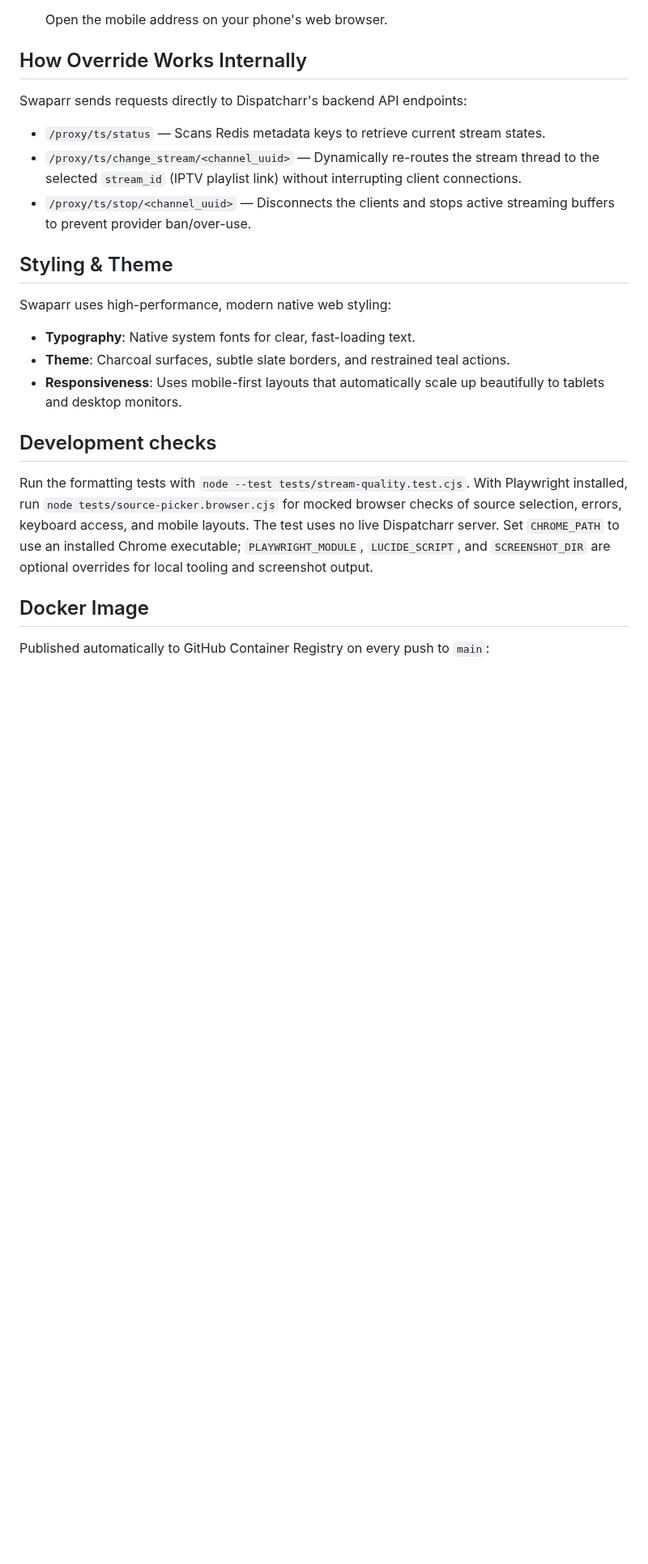
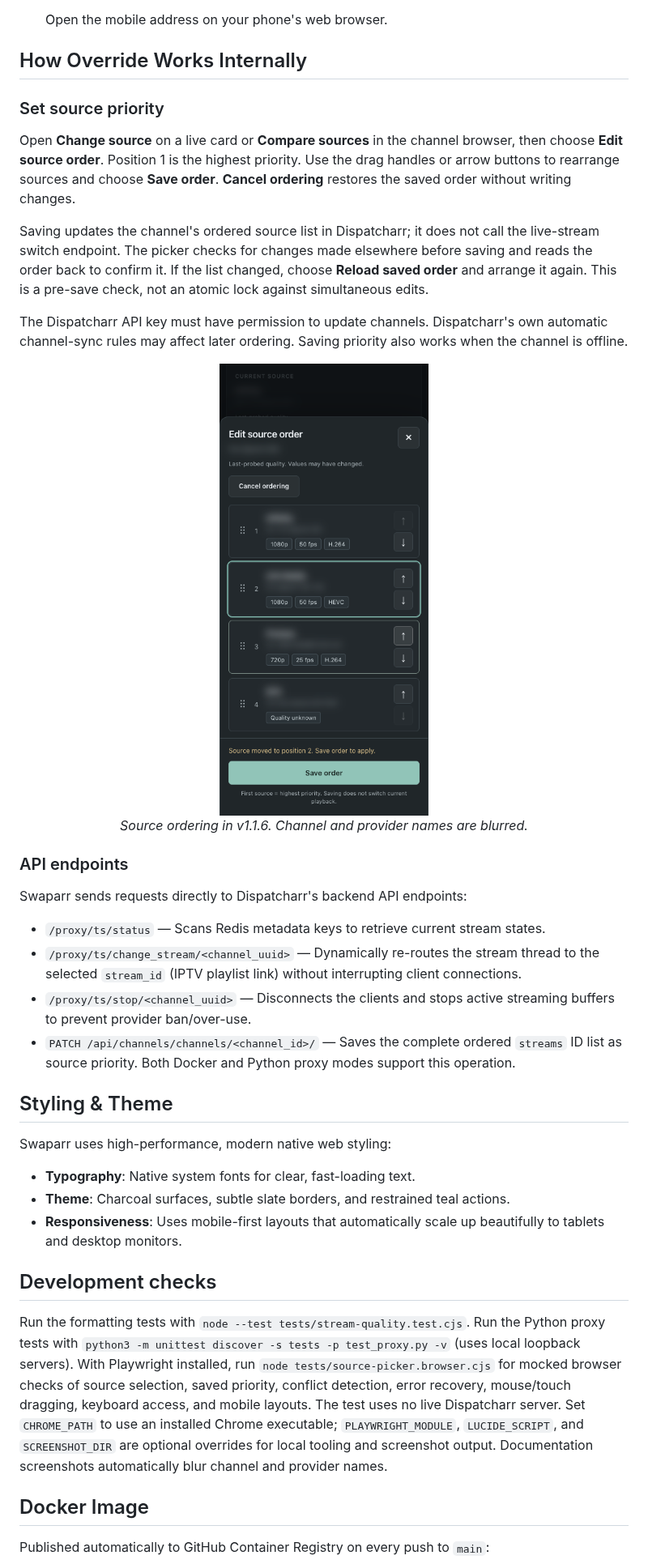
Before and after one commit to mckenna654/swaparr, a Markdown page: README.md, the part around one of its changes. Shown at 81% size. Drawn GitHub-style; pictures changed too: docs/screenshots/source-order-mobile.png (added); blank space fills up the shorter version.

Commit message:
feat: save channel source priority from the picker
Co-authored-by: codex <codex@openai.com>

```diff
--- a/README.md
+++ b/README.md
@@ -121,10 +122,26 @@ Open **http://your-server-ip:8080** on your phone or browser.
 
 ## How Override Works Internally
 
+### Set source priority
+
+Open **Change source** on a live card or **Compare sources** in the channel browser, then choose **Edit source order**. Position 1 is the highest priority. Use the drag handles or arrow buttons to rearrange sources and choose **Save order**. **Cancel ordering** restores the saved order without writing changes.
+
+Saving updates the channel's ordered source list in Dispatcharr; it does not call the live-stream switch endpoint. The picker checks for changes made elsewhere before saving and reads the order back to confirm it. If the list changed, choose **Reload saved order** and arrange it again. This is a pre-save check, not an atomic lock against simultaneous edits.
+
+The Dispatcharr API key must have permission to update channels. Dispatcharr's own automatic channel-sync rules may affect later ordering. Saving priority also works when the channel is offline.
+
+<div align="center">
+  <img src="docs/screenshots/source-order-mobile.png" alt="Source priority editor with numbered positions, drag handles, move buttons, and a separate Save order action" width="320" />
+  <p><em>Source ordering in v1.1.6. Channel and provider names are blurred.</em></p>
+</div>
+
+### API endpoints
+
 Swaparr sends requests directly to Dispatcharr's backend API endpoints:
 -   `/proxy/ts/status` — Scans Redis metadata keys to retrieve current stream states.
 -   `/proxy/ts/change_stream/<channel_uuid>` — Dynamically re-routes the stream thread to the selected `stream_id` (IPTV playlist link) without interrupting client connections.
 -   `/proxy/ts/stop/<channel_uuid>` — Disconnects the clients and stops active streaming buffers to prevent provider ban/over-use.
+-   `PATCH /api/channels/channels/<channel_id>/` — Saves the complete ordered `streams` ID list as source priority. Both Docker and Python proxy modes support this operation.
 
 ## Styling & Theme
 
@@ -136,7 +153,8 @@ Swaparr uses high-performance, modern native web styling:
 ## Development checks
 
 Run the formatting tests with `node --test tests/stream-quality.test.cjs`.
-With Playwright installed, run `node tests/source-picker.browser.cjs` for mocked browser checks of source selection, errors, keyboard access, and mobile layouts. The test uses no live Dispatcharr server. Set `CHROME_PATH` to use an installed Chrome executable; `PLAYWRIGHT_MODULE`, `LUCIDE_SCRIPT`, and `SCREENSHOT_DIR` are optional overrides for local tooling and screenshot output.
+Run the Python proxy tests with `python3 -m unittest discover -s tests -p test_proxy.py -v` (uses local loopback servers).
+With Playwright installed, run `node tests/source-picker.browser.cjs` for mocked browser checks of source selection, saved priority, conflict detection, error recovery, mouse/touch dragging, keyboard access, and mobile layouts. The test uses no live Dispatcharr server. Set `CHROME_PATH` to use an installed Chrome executable; `PLAYWRIGHT_MODULE`, `LUCIDE_SCRIPT`, and `SCREENSHOT_DIR` are optional overrides for local tooling and screenshot output. Documentation screenshots automatically blur channel and provider names.
 
 ## Docker Image
 
```
Also changed, not shown: other parts of README.md (+1 -0 lines), 7 other files.
